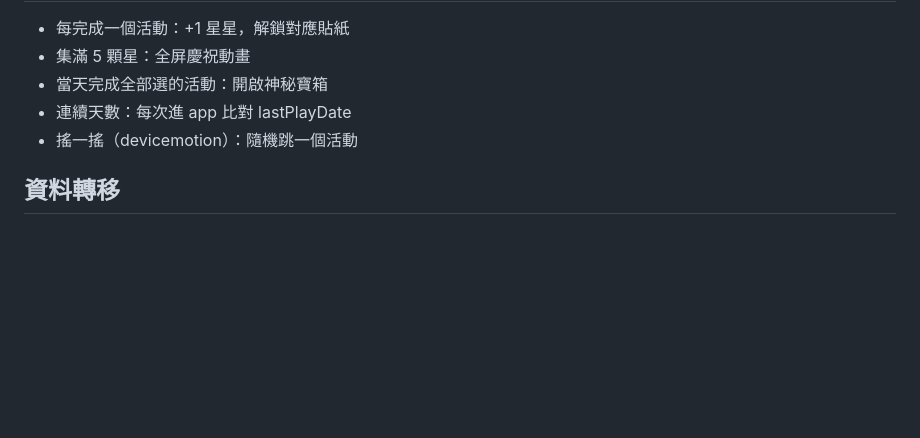
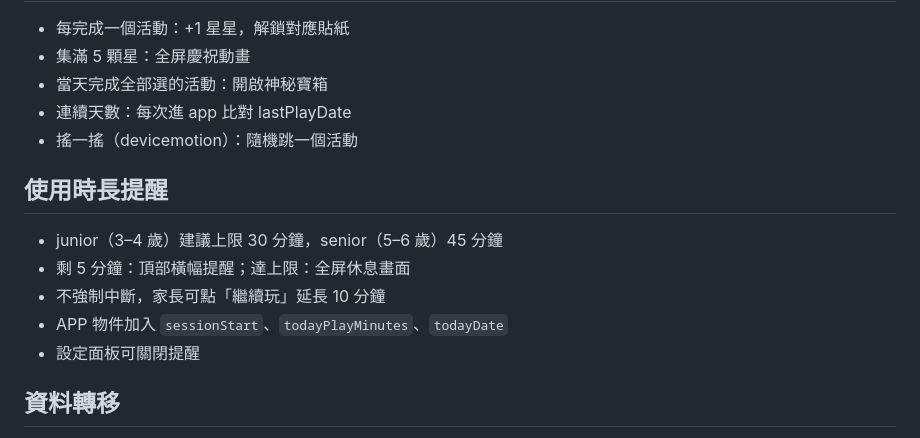
Before and after one commit to tm731531/dementia-care, a Markdown page: kids-companion/CLAUDE.md, the part around the change. GitHub-like rendering; blank space fills up the shorter version.

Commit message:
docs: add screen time reminder system to kids-companion spec
- junior: 30min limit, senior: 45min limit (per pediatric guidelines)
- 5-min warning banner, full-screen rest reminder at limit
- Parent can extend by 10 min, not a hard stop
- Daily cumulative tracking in localStorage

Co-Authored-By: Claude Sonnet 4.6 <noreply@anthropic.com>

```diff
--- a/kids-companion/CLAUDE.md
+++ b/kids-companion/CLAUDE.md
@@ -67,6 +67,13 @@ const APP = {
 - 連續天數：每次進 app 比對 lastPlayDate
 - 搖一搖（devicemotion）：隨機跳一個活動
 
+## 使用時長提醒
+- junior（3–4 歲）建議上限 30 分鐘，senior（5–6 歲）45 分鐘
+- 剩 5 分鐘：頂部橫幅提醒；達上限：全屏休息畫面
+- 不強制中斷，家長可點「繼續玩」延長 10 分鐘
+- APP 物件加入 `sessionStart`、`todayPlayMinutes`、`todayDate`
+- 設定面板可關閉提醒
+
 ## 資料轉移
 - 設定面板提供「匯出進度」（下載 JSON）和「匯入進度」（上傳 JSON）
 - 匯出格式包含 `version: 1` 與完整 APP 狀態
```
Also changed, not shown: 1 other file.
